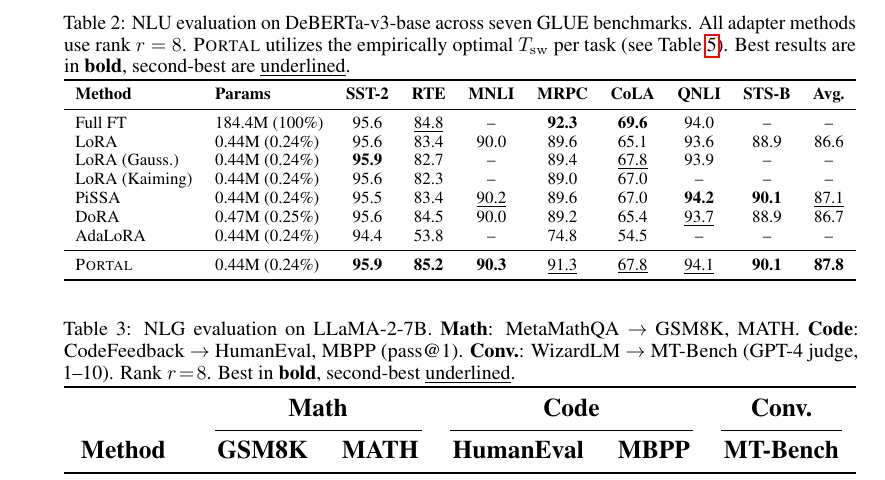
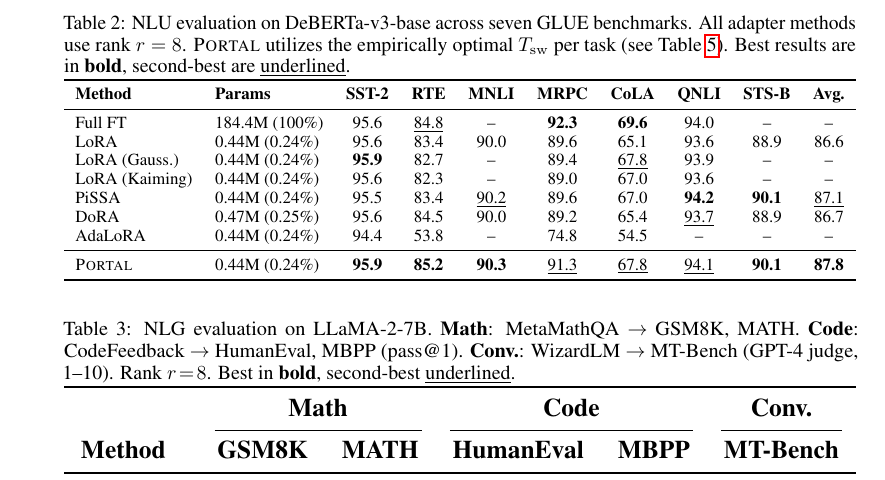
Before and after one commit to merrybabyxmas/PAPER_PORTAL, a LaTeX paper (main.tex): part of page 6 of 18, cut so that both start at the same text. Compiled offline with pdfLaTeX.

Commit message:
data: add lora_kaiming QNLI result (93.6%)
Co-Authored-By: Claude Opus 4.6 (1M context) <noreply@anthropic.com>

```diff
--- a/main.tex
+++ b/main.tex
@@ -343,7 +343,7 @@
 Full FT           & 184.4M (100\%) & 95.6 & \underline{84.8} & -- & \textbf{92.3} & \textbf{69.6} & 94.0 & -- & -- \\
 LoRA              & 0.44M (0.24\%) & 95.6 & 83.4 & 90.0 & 89.6 & 65.1 & 93.6 & 88.9 & 86.6 \\
 LoRA (Gauss.)     & 0.44M (0.24\%) & \textbf{95.9} & 82.7 & -- & 89.4 & \underline{67.8} & 93.9 & -- & -- \\
-LoRA (Kaiming)    & 0.44M (0.24\%) & 95.6 & 82.3 & -- & 89.0 & 67.0 & -- & -- & -- \\
+LoRA (Kaiming)    & 0.44M (0.24\%) & 95.6 & 82.3 & -- & 89.0 & 67.0 & 93.6 & -- & -- \\
 PiSSA             & 0.44M (0.24\%) & 95.5 & 83.4 & \underline{90.2} & 89.6 & 67.0 & \textbf{94.2} & \textbf{90.1} & \underline{87.1} \\
 DoRA              & 0.47M (0.25\%) & 95.6 & 84.5 & 90.0 & 89.2 & 65.4 & \underline{93.7} & 88.9 & 86.7 \\
 AdaLoRA           & 0.44M (0.24\%) & 94.4 & 53.8 & -- & 74.8 & 54.5 & -- & -- & -- \\
```
